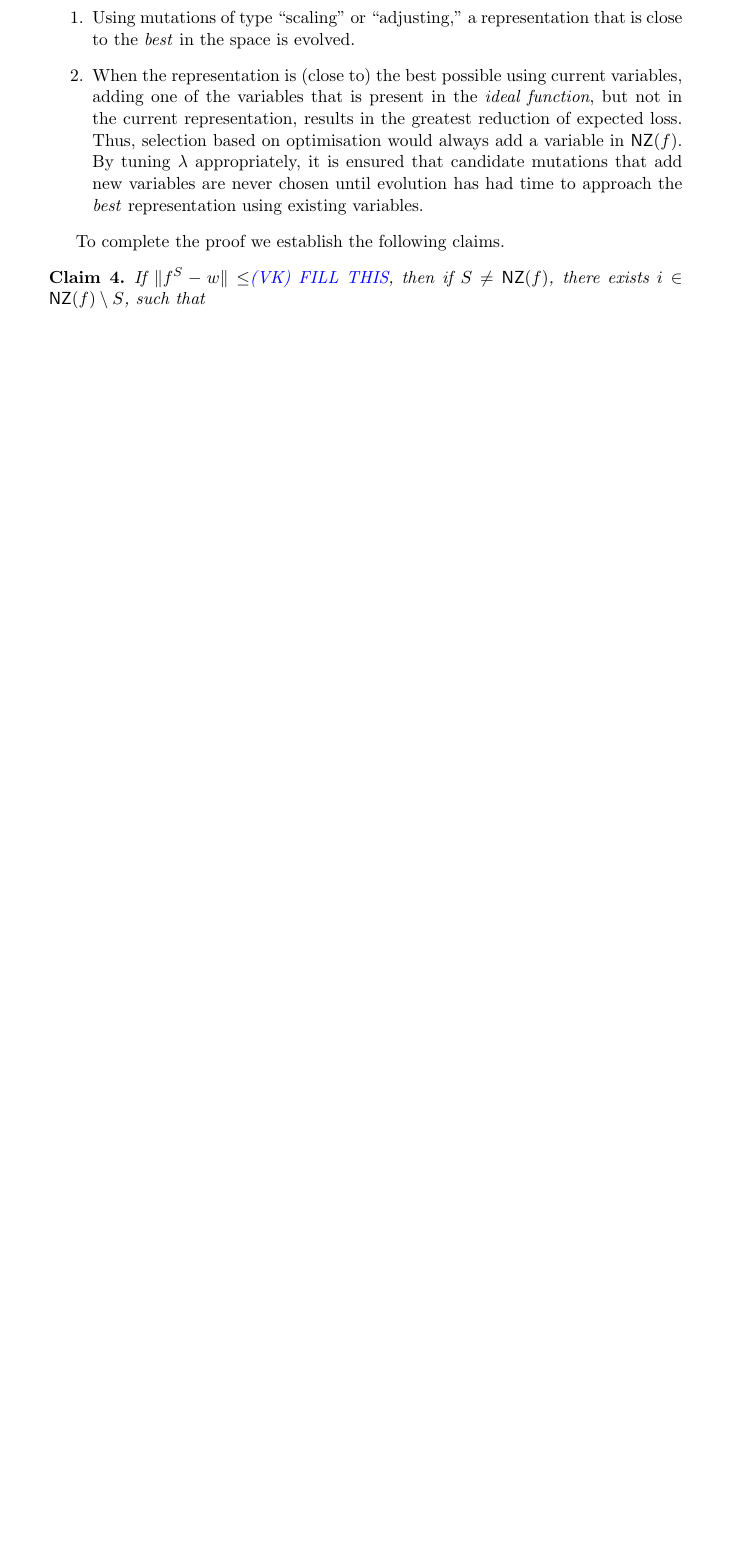
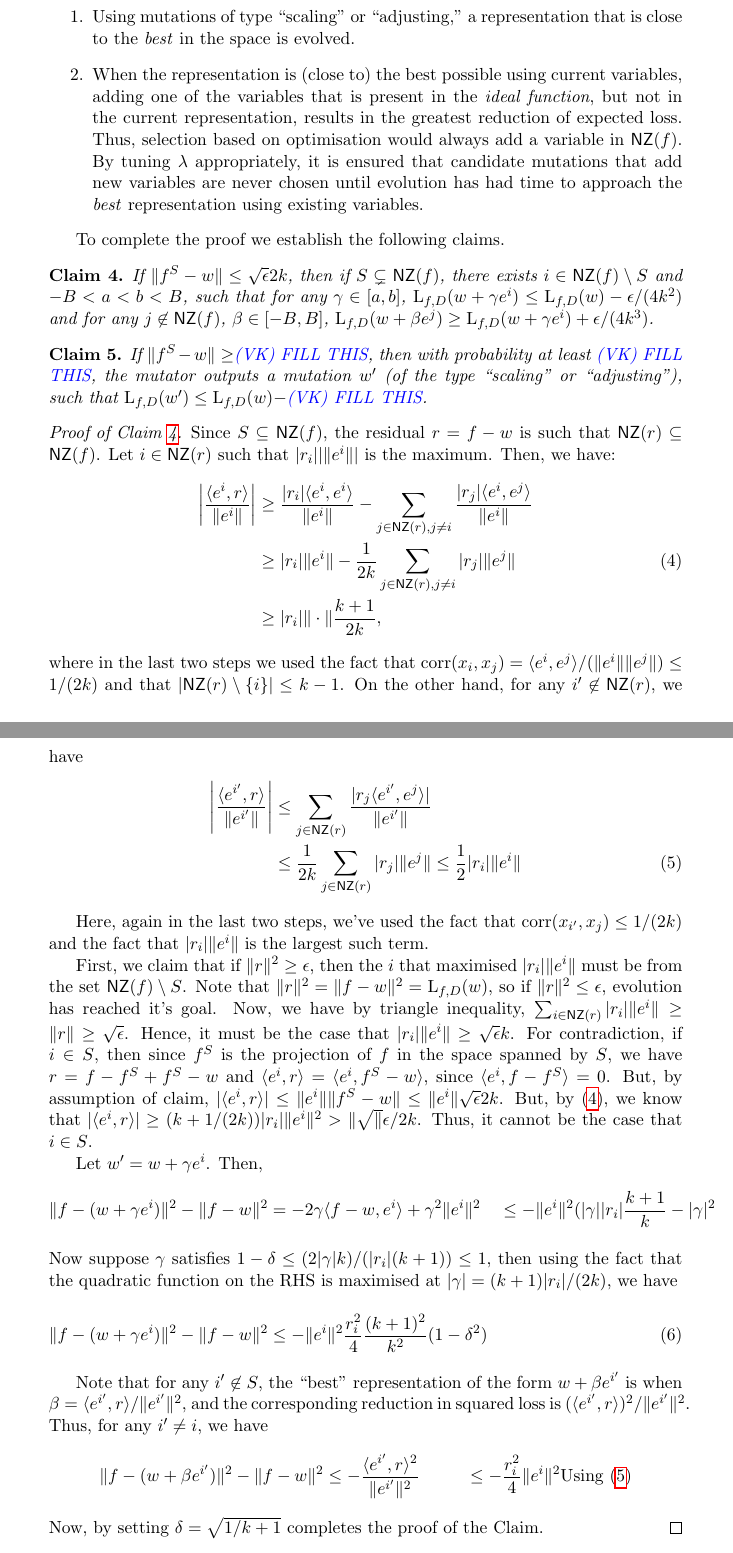
Before and after one commit to elaine84/evolve, a LaTeX paper (latex/main.tex, which reads latex/files/greedy.tex): part of page 17 of 21 before the commit and two parts of pages 17 and 18 of 23 after it, the two joined at a grey line, cut so that both start at the same text, the shorter picture padded with empty space. Compiled offline with pdfLaTeX.

Commit message:
changes to greedy

```diff
--- a/latex/files/greedy.tex
+++ b/latex/files/greedy.tex
@@ -70,11 +73,85 @@ variables are never chosen until evolution has had time to approach the
 \end{enumerate}
 
 To complete the proof we establish the following claims.
-\begin{claim} \label{claim:date} If $\ltwonorm{f^S - w} \leq $\vknote{FILL
-THIS}, then if $S \neq \NZ(f)$, there exists $i \in \NZ(f) \setminus S$, such
-that
 
-\end{claim}
+\begin{claim} \label{claim:date} If $\ltwonorm{f^S - w} \leq
+\sqrt{\epsilon}{2k}$, then if $S \subsetneq \NZ(f)$, there exists $i \in \NZ(f)
+\setminus S$ and $-B < a < b < B$, such that for any $\gamma \in [a, b]$,
+$\loss_{f, D}(w + \gamma e^i) \leq \loss_{f, D}(w) - \epsilon/(4k^2)$ and for
+any $j \not\in \NZ(f)$, $\beta \in [-B, B]$, $\loss_{f, D}(w + \beta e^j) \geq
+\loss_{f, D}(w + \gamma e^i) + \epsilon/(4k^3)$. \end{claim}
+
+\begin{claim} \label{claim:elderberry} If $\ltwonorm{f^S - w} \geq $\vknote{FILL
+THIS}, then with probability at least \vknote{FILL THIS}, the mutator outputs a
+mutation $w^\prime$ (of the type ``scaling'' or ``adjusting''), such that
+$\loss_{f, D}(w^\prime) \leq \loss_{f, D}(w) - $\vknote{FILL THIS}.  \end{claim}
+
+\begin{proof}[Proof of Claim~\ref{claim:date}] Since $S \subseteq \NZ(f)$, the
+residual $r = f - w$ is such that $\NZ(r) \subseteq \NZ(f)$. Let $i \in \NZ(r)$
+such that $|r_i||\ltwonorm{e^i}|$ is the maximum. Then, we have:
+\begin{align}
+\left|\frac{\ip{e^i}{r}}{\ltwonorm{e^i}} \right| &\geq
+\frac{|r_i|\ip{e^i}{e^i}}{\ltwonorm{e^i}} - \sum_{j \in \NZ(r), j \neq i}
+\frac{|r_j|\ip{e^i}{e^j}}{\ltwonorm{e^i}} \nonumber  \\
+&\geq |r_i|\ltwonorm{e^i} - \frac{1}{2k} \sum_{j \in \NZ(r), j \neq i}
+|r_j| \ltwonorm{e^j} \label{eqn:chives} \\
+&\geq |r_i| \ltwonorm \cdot \frac{k+1}{2k}, \nonumber
+\end{align}
+where in the last two steps we used the fact that $\corr(x_i, x_j) =
+\ip{e^i}{e^j}/(\ltwonorm{e^i} \ltwonorm{e^j}) \leq 1/(2k)$ and that $|\NZ(r)
+\setminus \{ i \}| \leq k-1$. On the other hand, for any $i^\prime \not\in
+\NZ(r)$, we have
+\begin{align}
+\left| \frac{\ip{e^{i^\prime}}{r}}{\ltwonorm{e^{i^\prime}}} \right| &\leq
+\sum_{j \in \NZ(r)} \frac{|r_j\ip{e^{i^\prime}}{e^j}|}{\ltwonorm{e^{i^\prime}}}
+\nonumber \\
+&\leq \frac{1}{2k} \sum_{j \in \NZ(r)} |r_j| \ltwonorm{e^j} \leq \frac{1}{2}
+|r_i| \ltwonorm{e^i} \label{eqn:dill}
+\end{align}
+
+Here, again in the last two steps, we've used the fact that $\corr(x_{i^\prime},
+x_j) \leq 1/(2k)$ and the fact that $|r_i| \ltwonorm{e^i}$ is the largest such
+term.
+
+First, we claim that if $\ltwonorm{r}^2 \geq \epsilon$, then the $i$ that
+maximised $|r_i| \ltwonorm{e^i}$ must be from the set $\NZ(f) \setminus S$. Note
+that $\ltwonorm{r}^2 = \ltwonorm{f - w}^2 = \loss_{f, D}(w)$, so if
+$\ltwonorm{r}^2 \leq \epsilon$, evolution has reached it's goal. Now, we have by
+triangle inequality, $\sum_{i \in \NZ(r)} |r_i| \ltwonorm{e^i} \geq \ltwonorm{r}
+\geq \sqrt{\epsilon}$. Hence, it must be the case that $|r_i| \ltwonorm{e^i}
+\geq \sqrt{\epsilon}{k}$. For contradiction, if $i \in S$, then since $f^S$ is
+the projection of $f$ in the space spanned by $S$, we have $r = f - f^S + f^S -
+w$ and $\ip{e^i}{r} = \ip{e^i}{f^S - w}$, since $\ip{e^i}{f - f^S} = 0$. But, by
+assumption of claim, $|\ip{e^i}{r}|\leq \ltwonorm{e^i} \ltwonorm{f^S - w} \leq
+\ltwonorm{e^i} \sqrt{\epsilon}{2k}$. But, by (\ref{eqn:chives}), we know that
+$|\ip{e^i}{r}| \geq (k+1/(2k)) |r_i| \ltwonorm{e^i}^2 > \ltwonorm
+\sqrt{\epsilon}/2k$. Thus, it cannot be the case that $i \in S$.
+
+Let $w^\prime = w + \gamma e^i$. Then,
+\begin{align}
+\ltwonorm{f - (w + \gamma e^i)}^2 - \ltwonorm{f - w}^2 &= - 2 \gamma \ip{f -
+w}{e^i} + \gamma^2 \ltwonorm{e^i}^2 \nonumber
+&\leq - \ltwonorm{e^i}^2 (|\gamma| |r_i| \frac{k+1}{k} - |\gamma|^2 \nonumber
+\intertext{Now suppose $\gamma$ satisfies $1 - \delta \leq
+(2|\gamma|k)/(|r_i|(k+1)) \leq 1$, then using the fact that the quadratic
+function on the RHS is maximised at $|\gamma| = (k+1) |r_i|/(2k)$, we have}
+\ltwonorm{f - (w + \gamma e^i)}^2 - \ltwonorm{f - w}^2 &\leq - \ltwonorm{e^i}^2
+\frac{r_i^2}{4} \frac{(k+1)^2}{k^2} (1 - \delta^2) \label{eqn:eggplant}
+\end{align}
+
+Note that for any $i^\prime \not\in S$, the ``best'' representation of the form
+$w + \beta e^{i^\prime}$ is when $\beta =
+\ip{e^{i^\prime}}{r}/\ltwonorm{e^{i^\prime}}^2$, and the corresponding reduction
+in squared loss is $(\ip{e^{i^\prime}}{r})^2/\ltwonorm{e^{i^\prime}}^2$. Thus,
+for any $i^\prime \neq i$, we have
+\begin{align}
+\ltwonorm{f - (w + \beta e^{i^\prime})}^2 - \ltwonorm{f - w}^2 &\leq -
+\frac{\ip{e^{i^\prime}}{r}^2}{\ltwonorm{e^{i^\prime}}^2} \nonumber
+&\leq - \frac{r_i^2}{4} \ltwonorm{e^i}^2 &\mbox{Using~(\ref{eqn:dill})}
+\nonumber
+\end{align}
+Now, by setting $\delta = \sqrt{1/k+1}$ completes the proof of the Claim.
+\end{proof}
 
 In the ensuing discussion, we will prove that for any target function
 $w^* \in C^k_{l,u}$, if $w \in R$ is such that
```
Also changed, not shown: latex/files/greedy.tex (21 more changed lines).
